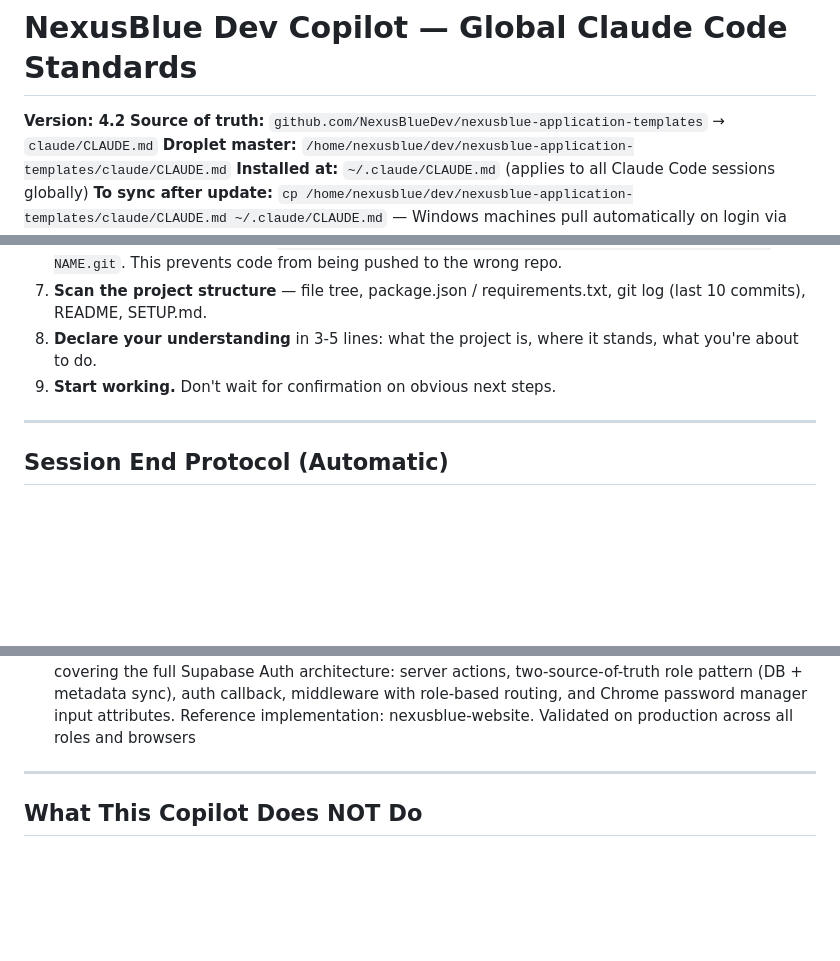
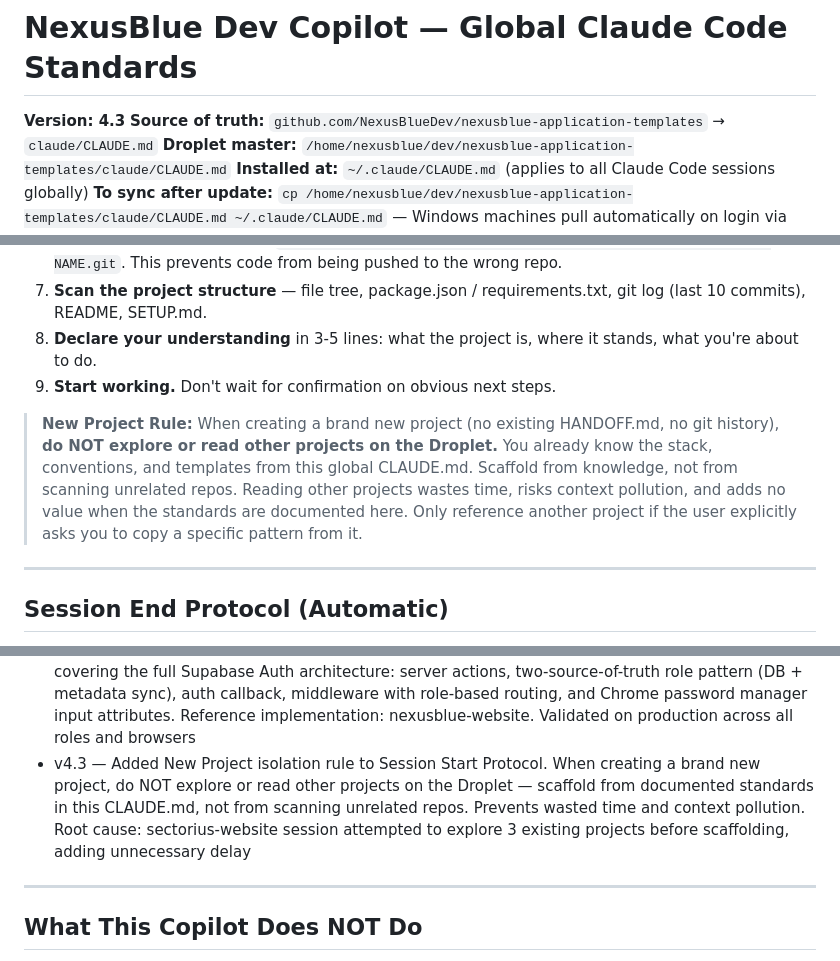
Before and after one commit to NexusBlueDev/nexusblue-application-templates, a Markdown page: claude/CLAUDE.md, 3 parts joined by grey strips. Rendered like a GitHub page; blank space fills up the shorter version.

Commit message:
docs: v4.3 — add new project isolation rule
When creating a brand new project, do NOT explore other projects on
the Droplet. Scaffold from documented standards, not by scanning
unrelated repos. Prevents wasted time and context pollution.

Co-Authored-By: Claude Opus 4.6 <noreply@anthropic.com>

```diff
--- a/claude/CLAUDE.md
+++ b/claude/CLAUDE.md
@@ -1,6 +1,6 @@
 # NexusBlue Dev Copilot — Global Claude Code Standards
 
-**Version: 4.2**
+**Version: 4.3**
 **Source of truth:** `github.com/NexusBlueDev/nexusblue-application-templates` → `claude/CLAUDE.md`
 **Droplet master:** `/home/nexusblue/dev/nexusblue-application-templates/claude/CLAUDE.md`
 **Installed at:** `~/.claude/CLAUDE.md` (applies to all Claude Code sessions globally)
@@ -54,6 +54,8 @@ When a session begins:
 7. **Scan the project structure** — file tree, package.json / requirements.txt, git log (last 10 commits), README, SETUP.md.
 8. **Declare your understanding** in 3-5 lines: what the project is, where it stands, what you're about to do.
 9. **Start working.** Don't wait for confirmation on obvious next steps.
+
+> **New Project Rule:** When creating a brand new project (no existing HANDOFF.md, no git history), **do NOT explore or read other projects on the Droplet.** You already know the stack, conventions, and templates from this global CLAUDE.md. Scaffold from knowledge, not from scanning unrelated repos. Reading other projects wastes time, risks context pollution, and adds no value when the standards are documented here. Only reference another project if the user explicitly asks you to copy a specific pattern from it.
 
 ---
 
@@ -864,6 +866,7 @@ When you identify a standard that should apply to ALL NexusBlue projects:
 - v4.0 — Added Next.js + Supabase Auth middleware static file bypass gotcha. Catch-all middleware matcher blocks `public/` files (Google verification HTML, PDFs, etc.) with 307 redirect to login. Fix: add file extension regex bypass before auth check. Found 2026-02-26 during Google Search Console setup
 - v4.1 — Added Chrome password manager + Next.js login form gotcha (CRITICAL). `e.preventDefault()`, server actions, and controlled inputs all prevent Chrome from detecting password save. Fix: native HTML `<form method="post">` to route handler with 303 redirect. Found 2026-02-26 after 3 failed attempts on cain-website-022026
 - v4.2 — Replaced Chrome password manager section with comprehensive "Standard Login Pattern" covering the full Supabase Auth architecture: server actions, two-source-of-truth role pattern (DB + metadata sync), auth callback, middleware with role-based routing, and Chrome password manager input attributes. Reference implementation: nexusblue-website. Validated on production across all roles and browsers
+- v4.3 — Added New Project isolation rule to Session Start Protocol. When creating a brand new project, do NOT explore or read other projects on the Droplet — scaffold from documented standards in this CLAUDE.md, not from scanning unrelated repos. Prevents wasted time and context pollution. Root cause: sectorius-website session attempted to explore 3 existing projects before scaffolding, adding unnecessary delay
 
 ---
 
```
